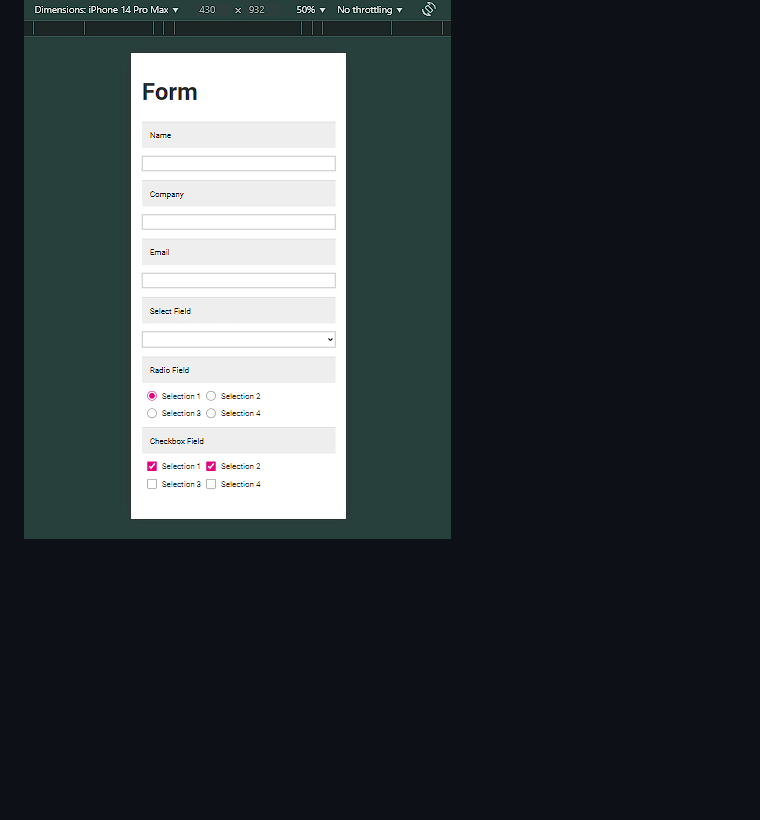
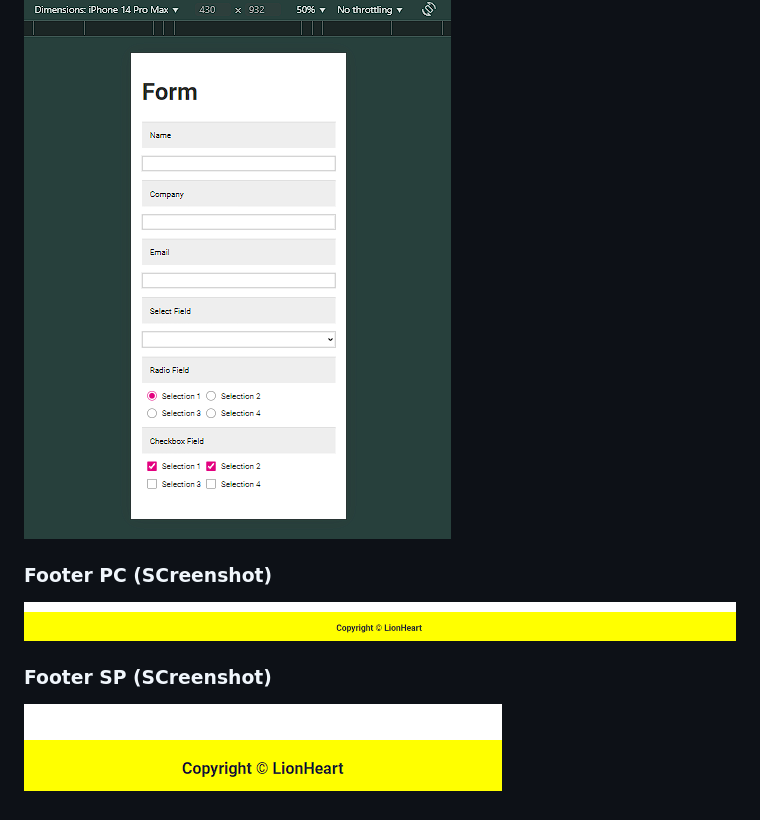
Before and after one commit to Taannn/lh-and-creatives-exam, a Markdown page: README.md, the part around the change printed below. GitHub-like rendering; pictures changed too: assets/images/Footer-PC.png (added), assets/images/Footer-SP.png (added); blank space fills up the shorter version.

```diff
--- a/README.md
+++ b/README.md
@@ -33,3 +46,9 @@ Github Repo Link: [repo link](https://github.com/Taannn/lh-and-creatives-exam)
 
 ### Form SP (SCreenshot)
 ![ss](./assets/images/Form-SP.png)
+
+### Footer PC (SCreenshot)
+![ss](./assets/images/Footer-PC.png)
+
+### Footer SP (SCreenshot)
+![ss](./assets/images/Footer-SP.png)
```
Also changed, not shown: other parts of README.md (+13 -0 lines), assets/images/Accordion-PC-closed-state.png (added), assets/images/Accordion-PC-opened-state.png (added), assets/images/Accordion-SP-closed-state.png (added), assets/images/Accordion-SP-opened-state.png (added), 3 other files.
